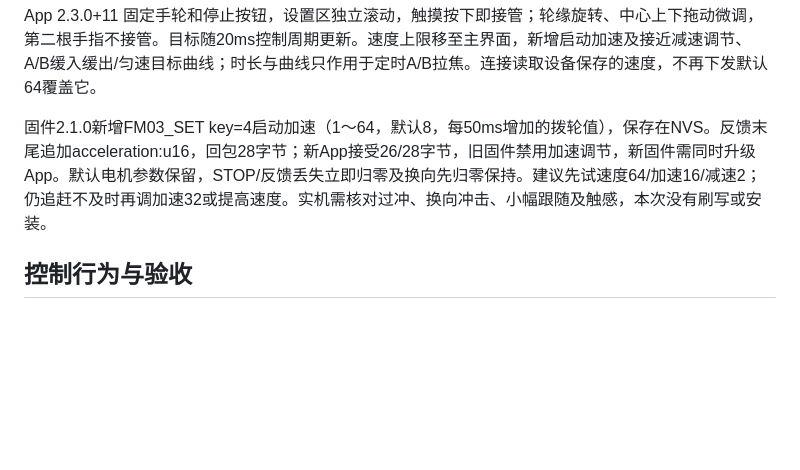
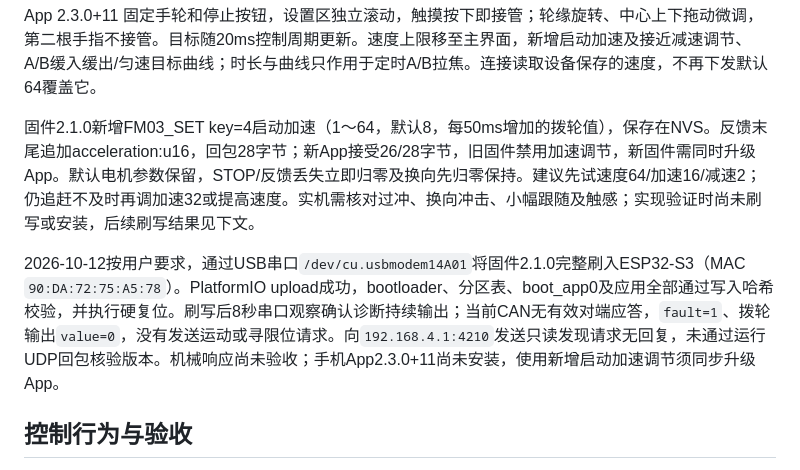
Before and after one commit to ndpyzwy-0w0/OLF-OpenLidarFocus, a Markdown page: HANDOFF.md, the part around the change. Rendered like a GitHub page; blank space fills up the shorter version.

Commit message:
记录固件2.1.0实机刷写与校验结果
USB刷写成功，各写入区段哈希校验通过，记录串口运行状态、当前CAN无有效反馈及手机新版尚未安装的验收范围。

```diff
--- a/HANDOFF.md
+++ b/HANDOFF.md
@@ -42,7 +42,9 @@ App 2.2.0+10 已通过 iOS 签名构建并覆盖安装到连接的 iPhone 15 Pro
 
 App 2.3.0+11 固定手轮和停止按钮，设置区独立滚动，触摸按下即接管；轮缘旋转、中心上下拖动微调，第二根手指不接管。目标随20ms控制周期更新。速度上限移至主界面，新增启动加速及接近减速调节、A/B缓入缓出/匀速目标曲线；时长与曲线只作用于定时A/B拉焦。连接读取设备保存的速度，不再下发默认64覆盖它。
 
-固件2.1.0新增FM03_SET key=4启动加速（1～64，默认8，每50ms增加的拨轮值），保存在NVS。反馈末尾追加acceleration:u16，回包28字节；新App接受26/28字节，旧固件禁用加速调节，新固件需同时升级App。默认电机参数保留，STOP/反馈丢失立即归零及换向先归零保持。建议先试速度64/加速16/减速2；仍追赶不及时再调加速32或提高速度。实机需核对过冲、换向冲击、小幅跟随及触感，本次没有刷写或安装。
+固件2.1.0新增FM03_SET key=4启动加速（1～64，默认8，每50ms增加的拨轮值），保存在NVS。反馈末尾追加acceleration:u16，回包28字节；新App接受26/28字节，旧固件禁用加速调节，新固件需同时升级App。默认电机参数保留，STOP/反馈丢失立即归零及换向先归零保持。建议先试速度64/加速16/减速2；仍追赶不及时再调加速32或提高速度。实机需核对过冲、换向冲击、小幅跟随及触感；实现验证时尚未刷写或安装，后续刷写结果见下文。
+
+2026-10-12按用户要求，通过USB串口`/dev/cu.usbmodem14A01`将固件2.1.0完整刷入ESP32-S3（MAC `90:DA:72:75:A5:78`）。PlatformIO upload成功，bootloader、分区表、boot_app0及应用全部通过写入哈希校验，并执行硬复位。刷写后8秒串口观察确认诊断持续输出；当前CAN无有效对端应答，`fault=1`、拨轮输出`value=0`，没有发送运动或寻限位请求。向`192.168.4.1:4210`发送只读发现请求无回复，未通过运行UDP回包核验版本。机械响应尚未验收；手机App2.3.0+11尚未安装，使用新增启动加速调节须同步升级App。
 
 ## 控制行为与验收
 
```
